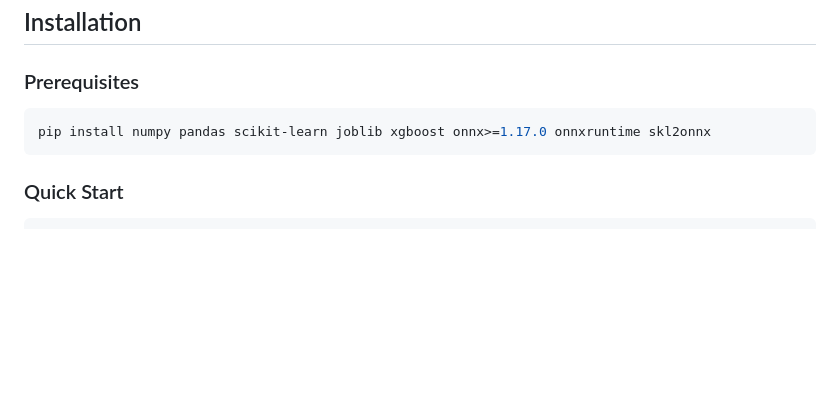
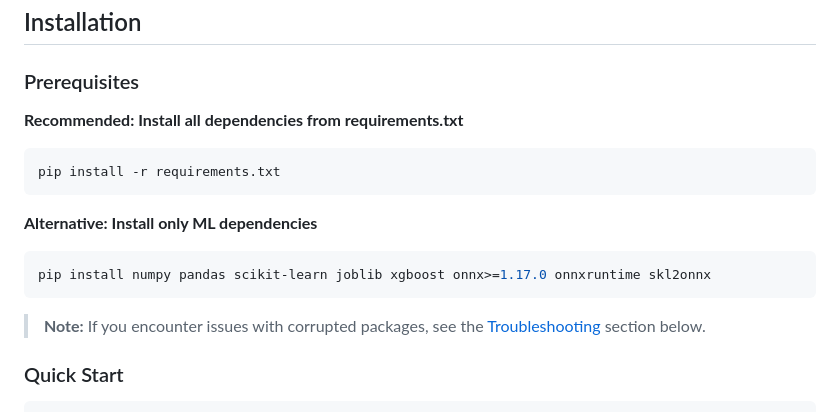
Before and after one commit to Omni-Tech-Stack/Quant-Arbitrage-System-Hyperspeed-X100-Edition, a Markdown page: models/DUAL_AI_README.md, the part around one of its changes. GitHub-like rendering; blank space fills up the shorter version.

````diff
--- a/models/DUAL_AI_README.md
+++ b/models/DUAL_AI_README.md
@@ -37,9 +37,18 @@ The system uses **ensemble prediction**, combining both models for superior perf
 ## Installation
 
 ### Prerequisites
+
+**Recommended: Install all dependencies from requirements.txt**
+```bash
+pip install -r requirements.txt
+```
+
+**Alternative: Install only ML dependencies**
 ```bash
 pip install numpy pandas scikit-learn joblib xgboost onnx>=1.17.0 onnxruntime skl2onnx
 ```
+
+> **Note:** If you encounter issues with corrupted packages, see the [Troubleshooting](#troubleshooting) section below.
 
 ### Quick Start
 ```bash
````
Also changed, not shown: other parts of models/DUAL_AI_README.md (+58 -0 lines), INSTALL.md (+36 -0 lines), README.md (+5 -2 lines).
